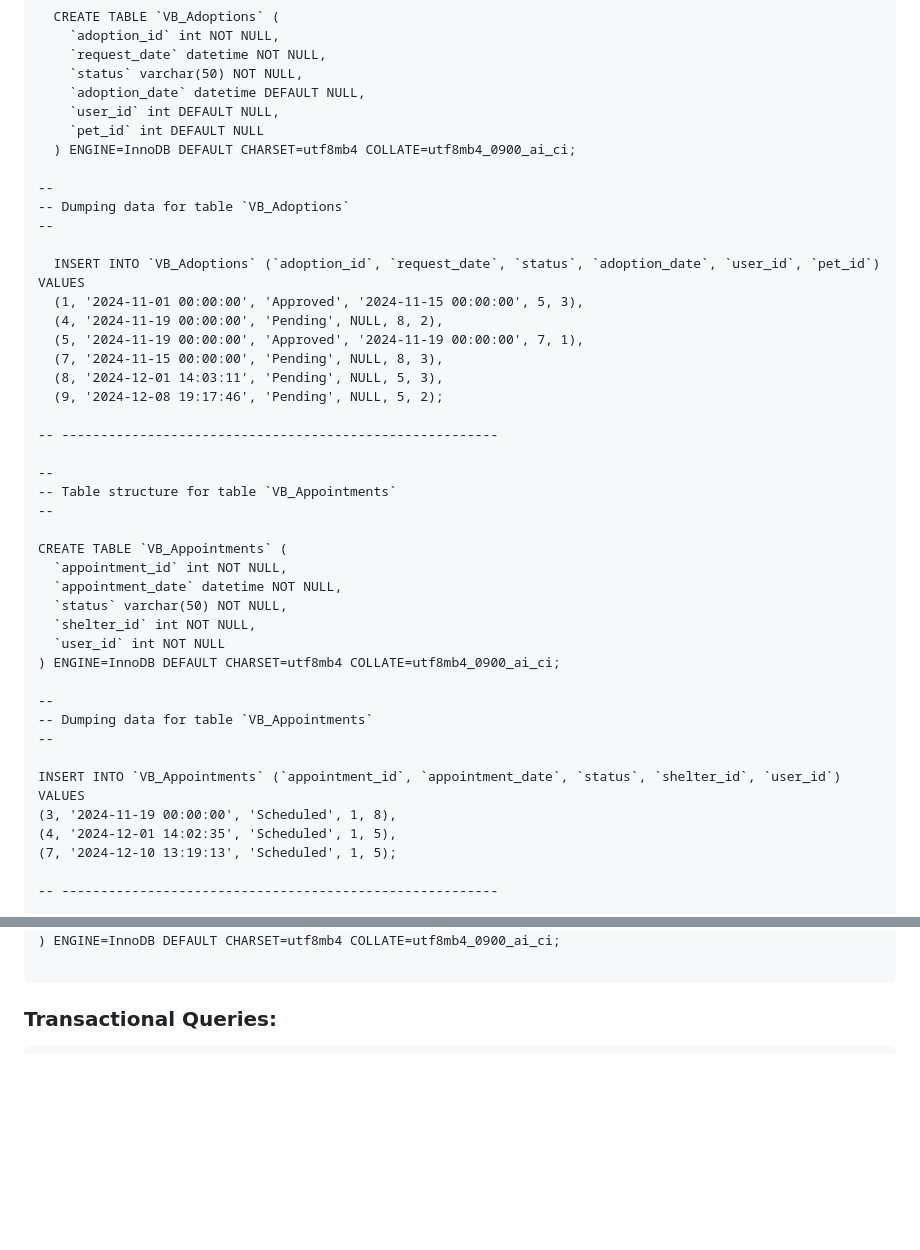
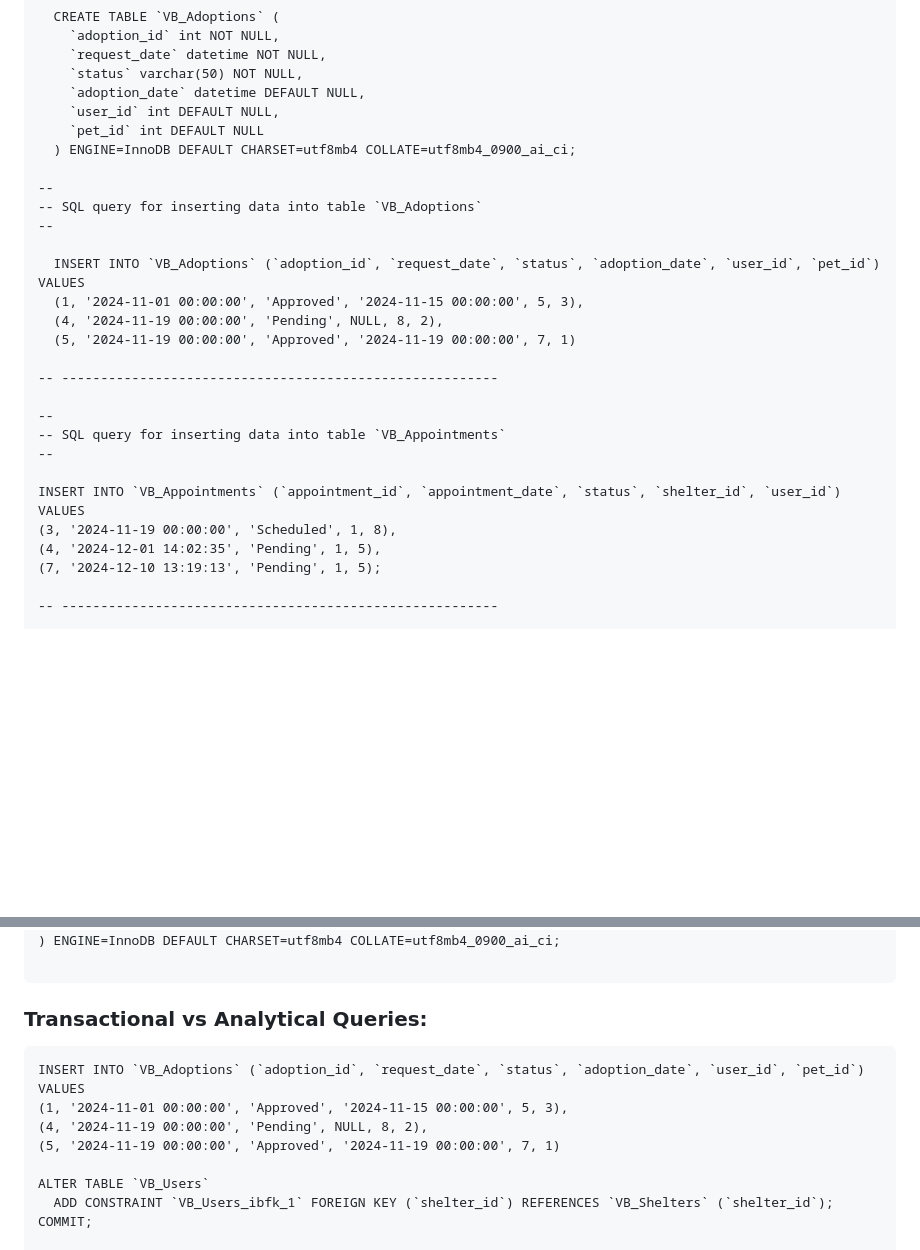
Before and after one commit to varadpawar1/pet_adoption_app, a Markdown page: README.md, 2 parts joined by grey strips. GitHub-like rendering; blank space fills up the shorter version.

````diff
--- a/README.md
+++ b/README.md
@@ -77,39 +77,24 @@
   ) ENGINE=InnoDB DEFAULT CHARSET=utf8mb4 COLLATE=utf8mb4_0900_ai_ci;
 
 --
--- Dumping data for table `VB_Adoptions`
+-- SQL query for inserting data into table `VB_Adoptions`
 --
 
   INSERT INTO `VB_Adoptions` (`adoption_id`, `request_date`, `status`, `adoption_date`, `user_id`, `pet_id`) VALUES
   (1, '2024-11-01 00:00:00', 'Approved', '2024-11-15 00:00:00', 5, 3),
   (4, '2024-11-19 00:00:00', 'Pending', NULL, 8, 2),
-  (5, '2024-11-19 00:00:00', 'Approved', '2024-11-19 00:00:00', 7, 1),
-  (7, '2024-11-15 00:00:00', 'Pending', NULL, 8, 3),
-  (8, '2024-12-01 14:03:11', 'Pending', NULL, 5, 3),
-  (9, '2024-12-08 19:17:46', 'Pending', NULL, 5, 2);
+  (5, '2024-11-19 00:00:00', 'Approved', '2024-11-19 00:00:00', 7, 1)
 
 -- --------------------------------------------------------
 
 --
--- Table structure for table `VB_Appointments`
---
-
-CREATE TABLE `VB_Appointments` (
-  `appointment_id` int NOT NULL,
-  `appointment_date` datetime NOT NULL,
-  `status` varchar(50) NOT NULL,
-  `shelter_id` int NOT NULL,
-  `user_id` int NOT NULL
-) ENGINE=InnoDB DEFAULT CHARSET=utf8mb4 COLLATE=utf8mb4_0900_ai_ci;
-
---
--- Dumping data for table `VB_Appointments`
+-- SQL query for inserting data into table `VB_Appointments`
 --
 
 INSERT INTO `VB_Appointments` (`appointment_id`, `appointment_date`, `status`, `shelter_id`, `user_id`) VALUES
 (3, '2024-11-19 00:00:00', 'Scheduled', 1, 8),
-(4, '2024-12-01 14:02:35', 'Scheduled', 1, 5),
-(7, '2024-12-10 13:19:13', 'Scheduled', 1, 5);
+(4, '2024-12-01 14:02:35', 'Pending', 1, 5),
+(7, '2024-12-10 13:19:13', 'Pending', 1, 5);
 
 -- --------------------------------------------------------
 
@@ -135,9 +120,18 @@ CREATE TABLE `VB_Pets` (
 ```
 
 
-### Transactional Queries:
+### Transactional vs Analytical Queries:
 
 ```
+INSERT INTO `VB_Adoptions` (`adoption_id`, `request_date`, `status`, `adoption_date`, `user_id`, `pet_id`) VALUES
+(1, '2024-11-01 00:00:00', 'Approved', '2024-11-15 00:00:00', 5, 3),
+(4, '2024-11-19 00:00:00', 'Pending', NULL, 8, 2),
+(5, '2024-11-19 00:00:00', 'Approved', '2024-11-19 00:00:00', 7, 1)
+
+ALTER TABLE `VB_Users`
+  ADD CONSTRAINT `VB_Users_ibfk_1` FOREIGN KEY (`shelter_id`) REFERENCES `VB_Shelters` (`shelter_id`);
+COMMIT;
+
 SELECT
   CASE
     WHEN age < 1 THEN '0-1 years'
````
